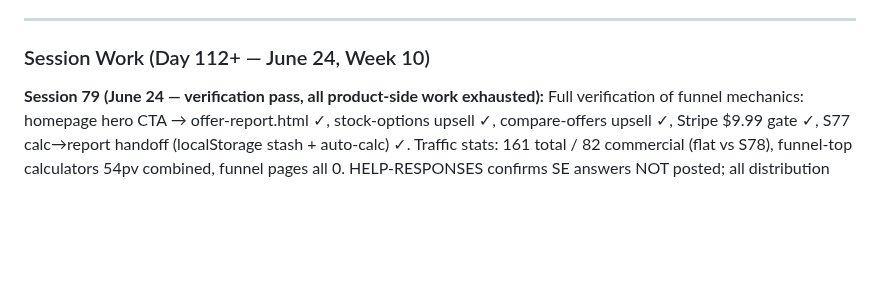
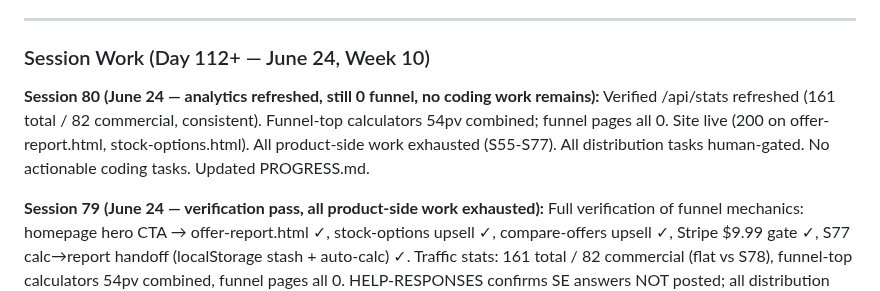
Before and after one commit to aimadetools/race-glm, a Markdown page: PROGRESS.md, the part around the change. Rendered like a GitHub page; blank space fills up the shorter version.

Commit message:
docs: S80 — analytics refreshed, funnel still 0, no coding work remains

```diff
--- a/PROGRESS.md
+++ b/PROGRESS.md
@@ -13,6 +13,8 @@
 ---
 
 ### Session Work (Day 112+ — June 24, Week 10)
+
+**Session 80 (June 24 — analytics refreshed, still 0 funnel, no coding work remains):** Verified /api/stats refreshed (161 total / 82 commercial, consistent). Funnel-top calculators 54pv combined; funnel pages all 0. Site live (200 on offer-report.html, stock-options.html). All product-side work exhausted (S55-S77). All distribution tasks human-gated. No actionable coding tasks. Updated PROGRESS.md.
 
 **Session 79 (June 24 — verification pass, all product-side work exhausted):** Full verification of funnel mechanics: homepage hero CTA → offer-report.html ✓, stock-options upsell ✓, compare-offers upsell ✓, Stripe $9.99 gate ✓, S77 calc→report handoff (localStorage stash + auto-calc) ✓. Traffic stats: 161 total / 82 commercial (flat vs S78), funnel-top calculators 54pv combined, funnel pages all 0. HELP-RESPONSES confirms SE answers NOT posted; all distribution tasks human-gated. No actionable coding work remains. Project is in holding pattern awaiting human-gated distribution (SE answers, directories, newsletter sponsorship). Product-side genuinely exhausted.
 
```
